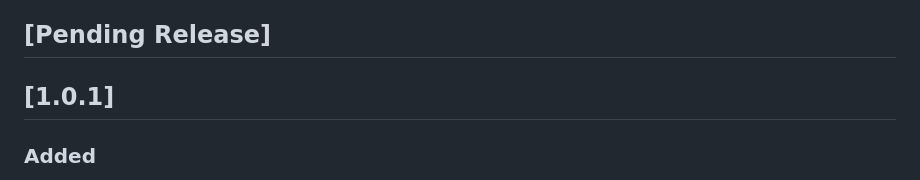
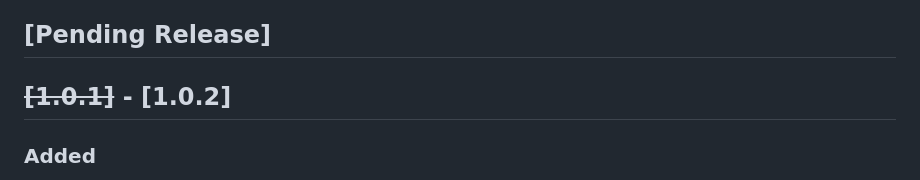
Before and after one commit to mosquito-cr/mosquito, a Markdown page: CHANGELOG.md, the part around the change. Rendered like a GitHub page.

Commit message:
update changelog for 1.0.2

```diff
--- a/CHANGELOG.md
+++ b/CHANGELOG.md
@@ -6,8 +6,7 @@ Changelog](https://keepachangelog.com/en/1.0.0/), and this project adheres to
 
 ## [Pending Release]
 
-
-## [1.0.1]
+## ~~[1.0.1]~~ - [1.0.2]
 ### Added
 - Implements a distributed lock for scheduler coordination. The behavior is opt-in
   for now, but will become the default in the next release. See #108.
```
